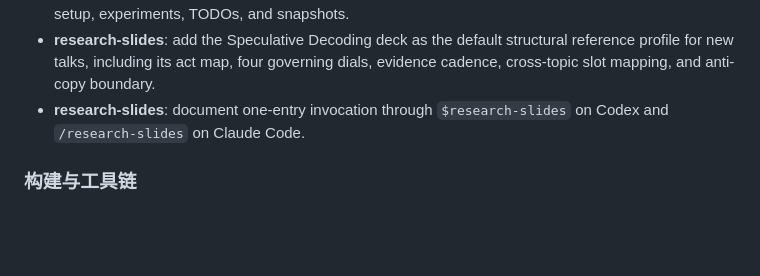
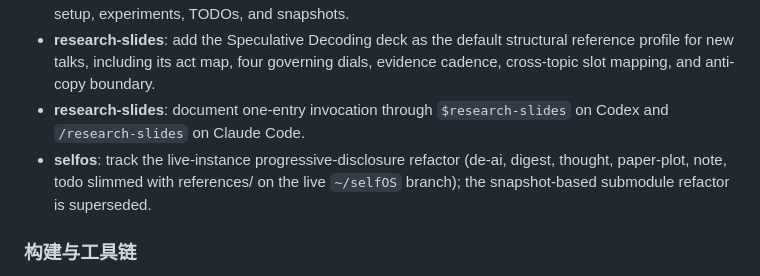
Before and after one commit to freemty/yuanbo-skills, a Markdown page: CHANGELOG.md, the part around the change. GitHub-like rendering; blank space fills up the shorter version.

Commit message:
docs(changelog): record selfos live-instance refactor pointer

```diff
--- a/CHANGELOG.md
+++ b/CHANGELOG.md
@@ -10,6 +10,7 @@ All notable changes to yuanbo-skills.
 - **LabMate**: merge the progressive-disclosure refactor with the auditable read-paper workflow (v0.9.3); all 13 hook handlers are retained, with deterministic plan/apply/check or CRUD scripts for project setup, experiments, TODOs, and snapshots.
 - **research-slides**: add the Speculative Decoding deck as the default structural reference profile for new talks, including its act map, four governing dials, evidence cadence, cross-topic slot mapping, and anti-copy boundary.
 - **research-slides**: document one-entry invocation through `$research-slides` on Codex and `/research-slides` on Claude Code.
+- **selfos**: track the live-instance progressive-disclosure refactor (de-ai, digest, thought, paper-plot, note, todo slimmed with references/ on the live `~/selfOS` branch); the snapshot-based submodule refactor is superseded.
 
 ### 构建与工具链
 - **Context audit**: add a repository-wide policy check for entrypoint size, imperative density, host leakage, missing references, and duplicate project-skill mirrors; CI now requires a `50 skills; 0 flagged` result (`allowed-tools` is not flagged).
```
